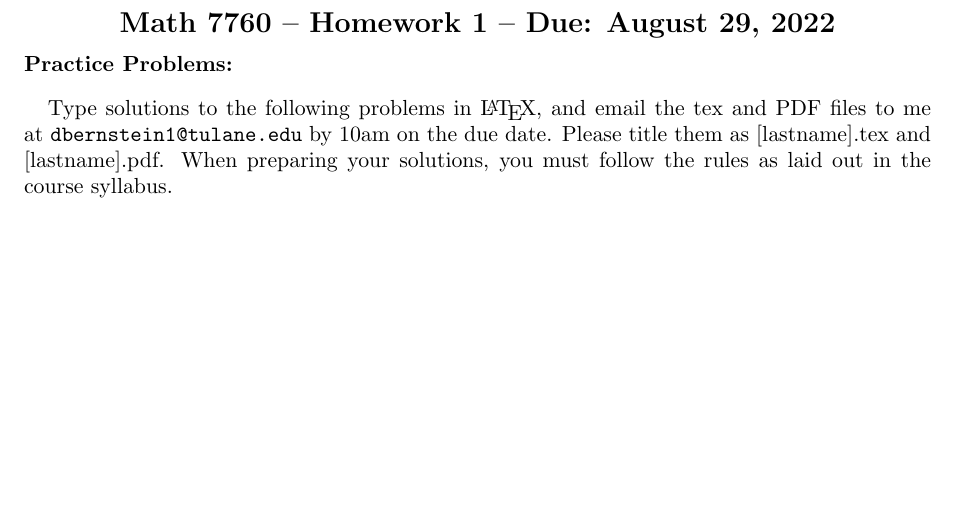
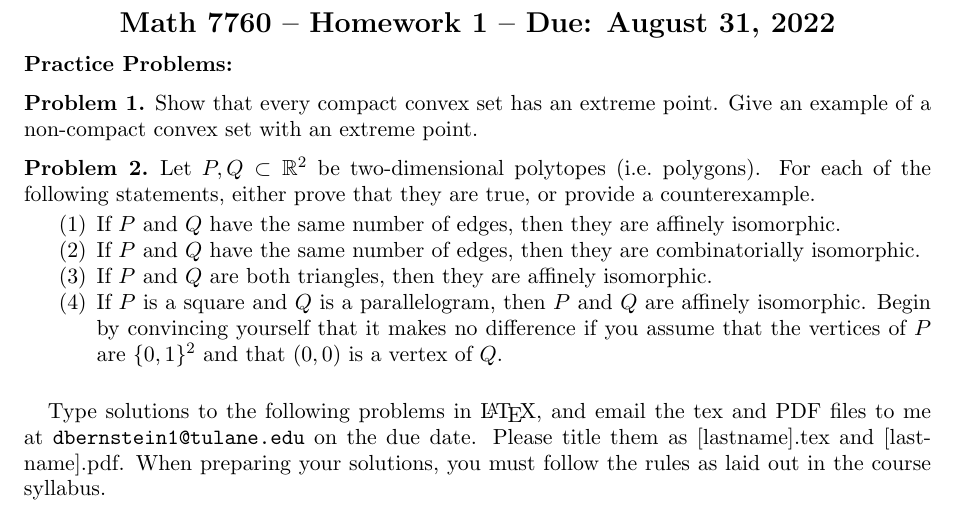
Before and after one commit to dibernstein/dibernstein.github.io, a LaTeX problem sheet (teaching/hw/hw1.tex): part of the page, cut so that both start at the same text, the shorter picture padded with empty space. Compiled offline with pdfLaTeX.

Commit message:
sync website

```diff
--- a/teaching/hw/hw1.tex
+++ b/teaching/hw/hw1.tex
@@ -52,7 +52,7 @@
 \Large
 
 \begin{center}
-{\bf Math 7760 -- Homework  1 --  Due:  August 29, 2022}
+{\bf Math 7760 -- Homework  1 --  Due:  August 31, 2022}
 \end{center}
 
 \normalsize
@@ -60,17 +60,30 @@
 
 \medskip
 
-\color{red}
+\noindent {\bf Practice Problems:}
 
-\color{black}
+\begin{pr}
+    Show that every compact convex set has an extreme point. Give an example of a non-compact convex set with an extreme point.
+\end{pr}
 
-\noindent {\bf Practice Problems:}
+\begin{pr}
+    Let $P,Q \subset \mathbb{R}^2$ be two-dimensional polytopes (i.e.~polygons).
+    For each of the following statements, either prove that they are true, or provide a counterexample.
+    \begin{enumerate}
+        \item If $P$ and $Q$ have the same number of edges, then they are affinely isomorphic.
+        \item If $P$ and $Q$ have the same number of edges, then they are combinatorially isomorphic.
+        \item If $P$ and $Q$ are both triangles, then they are affinely isomorphic.
+        \item If $P$ is a square and $Q$ is a parallelogram, then $P$ and $Q$ are affinely isomorphic.
+        Begin by convincing yourself that it makes no difference if you assume that the vertices of $P$ are $\{0,1\}^2$ and that
+        $(0,0)$ is a vertex of $Q$.
+    \end{enumerate}
+\end{pr}
 
 
 
 \bigskip
 
-Type solutions to the following problems in \LaTeX, and email the tex and PDF files to me at \url{dbernstein1@tulane.edu} by 10am on the due date.
+Type solutions to the following problems in \LaTeX, and email the tex and PDF files to me at \url{dbernstein1@tulane.edu} on the due date.
 Please title them as [lastname].tex and [lastname].pdf.
 When preparing your solutions, you must follow the rules as laid out in the course syllabus.
 
```
Also changed, not shown: teaching/hw/hw1.pdf, teaching/syllabus.pdf.
